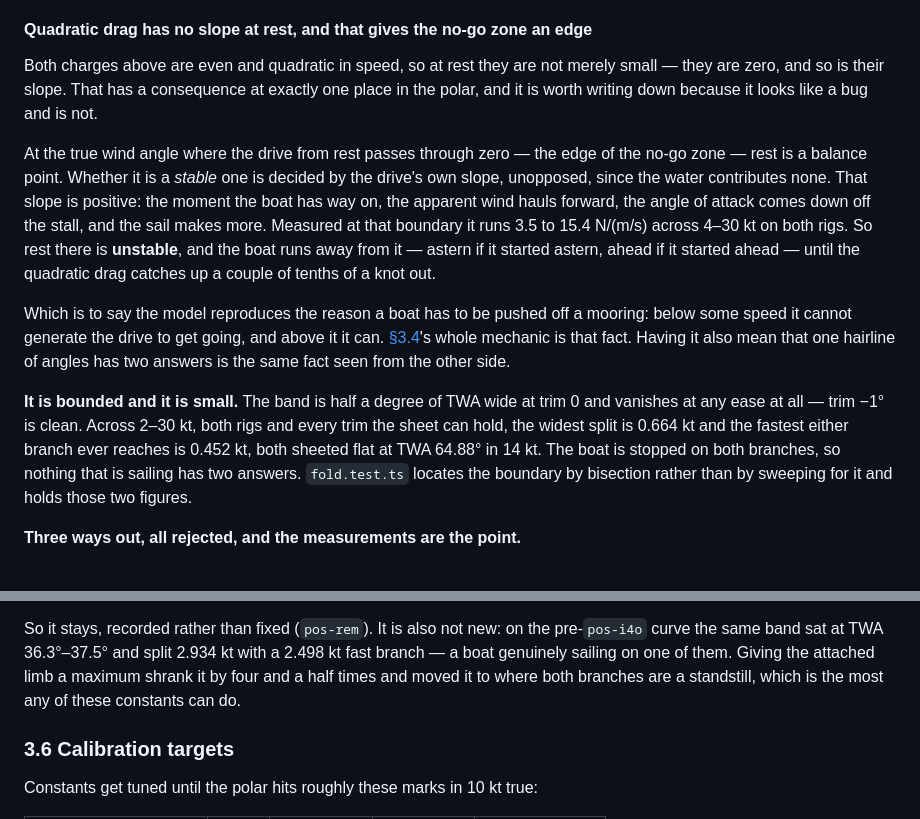
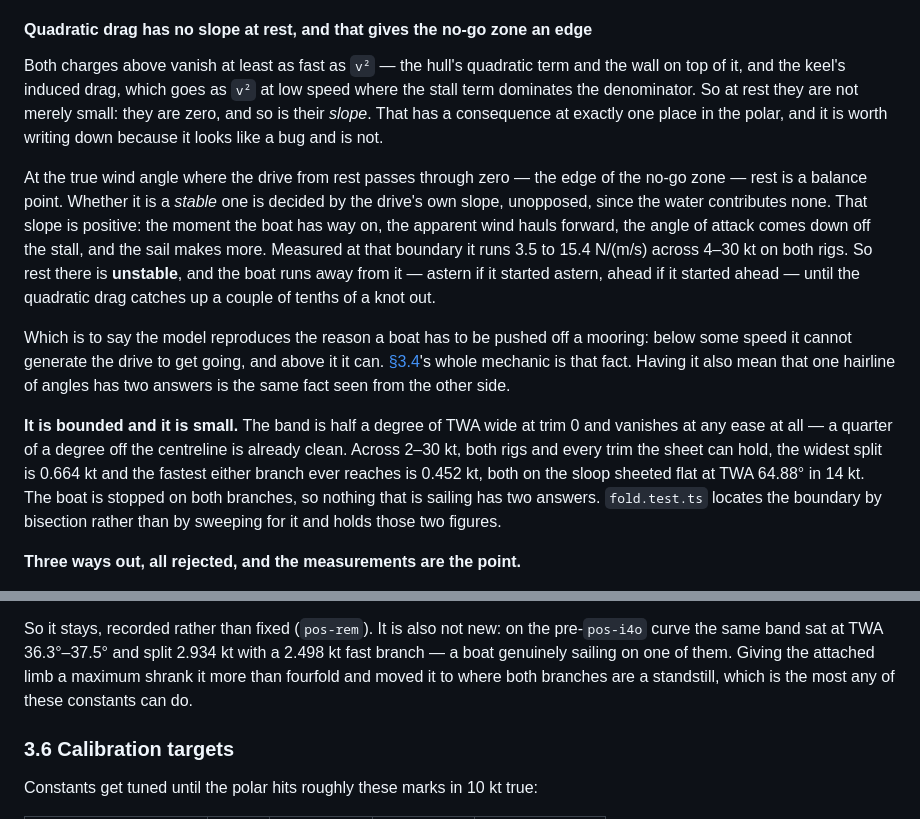
Before and after one commit to edgewoodsailing/point-of-sail, a Markdown page: DESIGN.md, 2 parts joined by grey strips. GitHub-like rendering.

Commit message:
Tighten three claims in the new 3.5 subsection (pos-rem)
"Even and quadratic" was loose for a curve with a fourth power on top of
the square; what the argument needs is that every term vanishes at least
as fast as v-squared, which is also true of the keel's induced drag and
worth naming. The trim at which the band is already gone is a quarter of
a degree, the resolution it was measured at, not a degree. And the
shrinkage pos-i4o bought is 4.42x, which is fourfold rather than four and
a half.

Co-Authored-By: Claude Opus 5 (1M context) <noreply@anthropic.com>
Claude-Session: https://claude.ai/code/session_01StuKQoNpTLdH9o4umm11zj

```diff
--- a/DESIGN.md
+++ b/DESIGN.md
@@ -859,9 +859,11 @@ mass to 600–1200 kg, so a pass that needs more room has to say so out loud.
 
 #### Quadratic drag has no slope at rest, and that gives the no-go zone an edge
 
-Both charges above are even and quadratic in speed, so at rest they are not
-merely small — they are zero, and so is their slope. That has a consequence at
-exactly one place in the polar, and it is worth writing down because it looks
+Both charges above vanish at least as fast as `v²` — the hull's quadratic term
+and the wall on top of it, and the keel's induced drag, which goes as `v²` at
+low speed where the stall term dominates the denominator. So at rest they are
+not merely small: they are zero, and so is their *slope*. That has a consequence
+at exactly one place in the polar, and it is worth writing down because it looks
 like a bug and is not.
 
 At the true wind angle where the drive from rest passes through zero — the edge
@@ -881,9 +883,10 @@ mean that one hairline of angles has two answers is the same fact seen from the
 other side.
 
 **It is bounded and it is small.** The band is half a degree of TWA wide at trim
-0 and vanishes at any ease at all — trim −1° is clean. Across 2–30 kt, both rigs
-and every trim the sheet can hold, the widest split is 0.664 kt and the fastest
-either branch ever reaches is 0.452 kt, both sheeted flat at TWA 64.88° in 14 kt.
+0 and vanishes at any ease at all — a quarter of a degree off the centreline is
+already clean. Across 2–30 kt, both rigs and every trim the sheet can hold, the
+widest split is 0.664 kt and the fastest either branch ever reaches is 0.452 kt,
+both on the sloop sheeted flat at TWA 64.88° in 14 kt.
 The boat is stopped on both branches, so nothing that is sailing has two answers.
 `fold.test.ts` locates the boundary by bisection rather than by sweeping for it
 and holds those two figures.
@@ -913,8 +916,8 @@ and holds those two figures.
 So it stays, recorded rather than fixed (`pos-rem`). It is also not new: on the
 pre-`pos-i4o` curve the same band sat at TWA 36.3°–37.5° and split 2.934 kt with
 a 2.498 kt fast branch — a boat genuinely sailing on one of them. Giving the
-attached limb a maximum shrank it by four and a half times and moved it to where
-both branches are a standstill, which is the most any of these constants can do.
+attached limb a maximum shrank it more than fourfold and moved it to where both
+branches are a standstill, which is the most any of these constants can do.
 
 ### 3.6 Calibration targets
 
```
